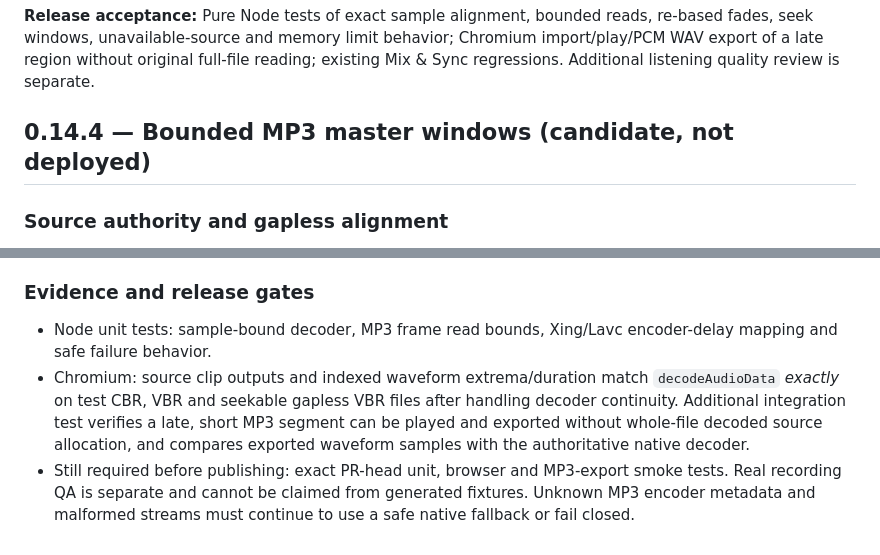
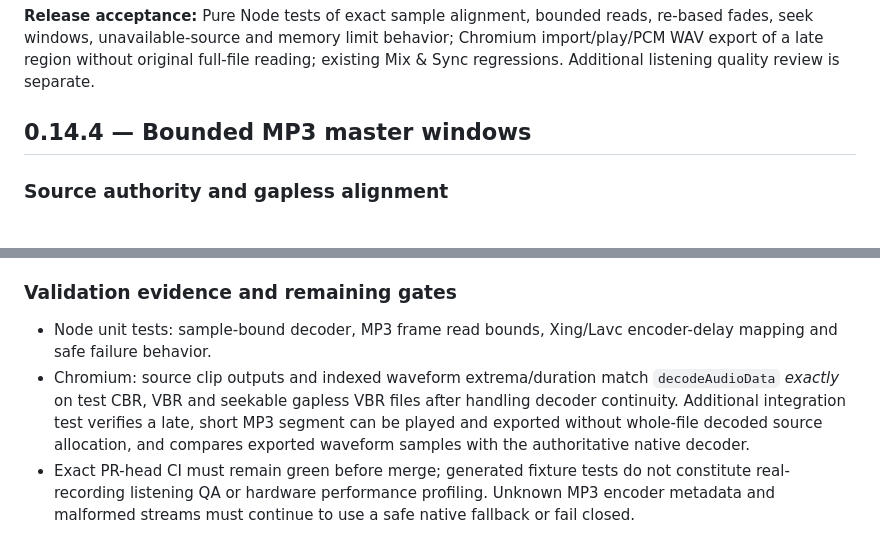
Before and after one commit to aerovista-us/phase, a Markdown page: docs/MASTER_ASSEMBLY_V1.md, 2 parts joined by grey strips. GitHub-like rendering.

Commit message:
Update authoritative Phase 0.14.4 release limitations and acceptance wording

```diff
--- a/docs/MASTER_ASSEMBLY_V1.md
+++ b/docs/MASTER_ASSEMBLY_V1.md
@@ -72,7 +72,7 @@ GitHub Pages is triggered only on merge to `main`. Deploy artifact now includes
 
 **Release acceptance:** Pure Node tests of exact sample alignment, bounded reads, re-based fades, seek windows, unavailable-source and memory limit behavior; Chromium import/play/PCM WAV export of a late region without original full-file reading; existing Mix & Sync regressions. Additional listening quality review is separate.
 
-## 0.14.4 — Bounded MP3 master windows (candidate, not deployed)
+## 0.14.4 — Bounded MP3 master windows
 
 ### Source authority and gapless alignment
 
@@ -83,8 +83,8 @@ GitHub Pages is triggered only on merge to `main`. Deploy artifact now includes
 - Master Assembly reuses the existing clip fade and `renderMix` contracts. If the browser lacks a supported incremental decoder, it may fall back to authoritative `decodeAudioData()` with a strict memory ceiling; it must never present peak-index data as render-quality samples.
 - WAV window decoding remains as in 0.14.3. Other formats use native compatibility decode. Mix & Sync is unchanged.
 
-### Evidence and release gates
+### Validation evidence and remaining gates
 
 - Node unit tests: sample-bound decoder, MP3 frame read bounds, Xing/Lavc encoder-delay mapping and safe failure behavior.
 - Chromium: source clip outputs and indexed waveform extrema/duration match `decodeAudioData` *exactly* on test CBR, VBR and seekable gapless VBR files after handling decoder continuity. Additional integration test verifies a late, short MP3 segment can be played and exported without whole-file decoded source allocation, and compares exported waveform samples with the authoritative native decoder.
-- Still required before publishing: exact PR-head unit, browser and MP3-export smoke tests. Real recording QA is separate and cannot be claimed from generated fixtures. Unknown MP3 encoder metadata and malformed streams must continue to use a safe native fallback or fail closed.
+- Exact PR-head CI must remain green before merge; generated fixture tests do not constitute real-recording listening QA or hardware performance profiling. Unknown MP3 encoder metadata and malformed streams must continue to use a safe native fallback or fail closed.
```
